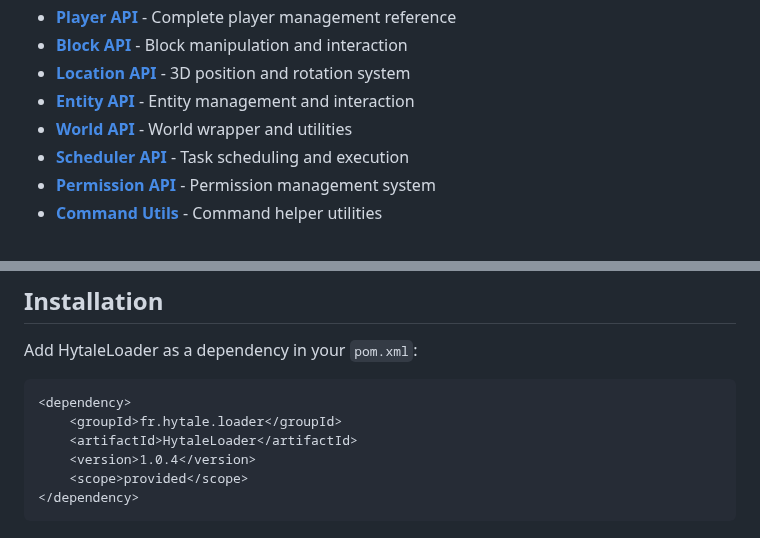
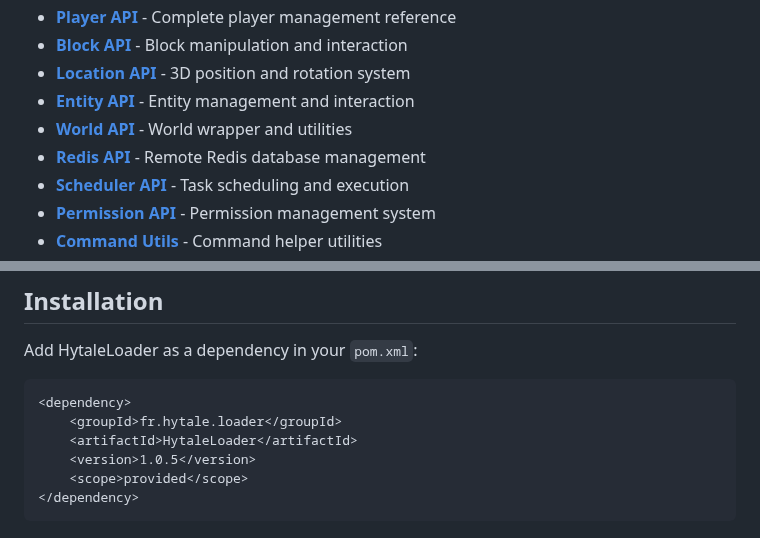
Before and after one commit to Program132/HL, a Markdown page: doc/README.md, 2 parts joined by grey strips. Rendered like a GitHub page.

````diff
--- a/doc/README.md
+++ b/doc/README.md
@@ -15,6 +15,7 @@ Welcome to HytaleLoader - a powerful plugin loader and API wrapper for Hytale se
 - **[Location API](location_api.md)** - 3D position and rotation system
 - **[Entity API](entity_api.md)** - Entity management and interaction
 - **[World API](world_api.md)** - World wrapper and utilities
+- **[Redis API](redis_api.md)** - Remote Redis database management
 - **[Scheduler API](scheduler_api.md)** - Task scheduling and execution
 - **[Permission API](permission_api.md)** - Permission management system
 - **[Command Utils](command_utils.md)** - Command helper utilities
@@ -170,7 +171,7 @@ Add HytaleLoader as a dependency in your `pom.xml`:
 <dependency>
     <groupId>fr.hytale.loader</groupId>
     <artifactId>HytaleLoader</artifactId>
-    <version>1.0.4</version>
+    <version>1.0.5</version>
     <scope>provided</scope>
 </dependency>
 ```
````
